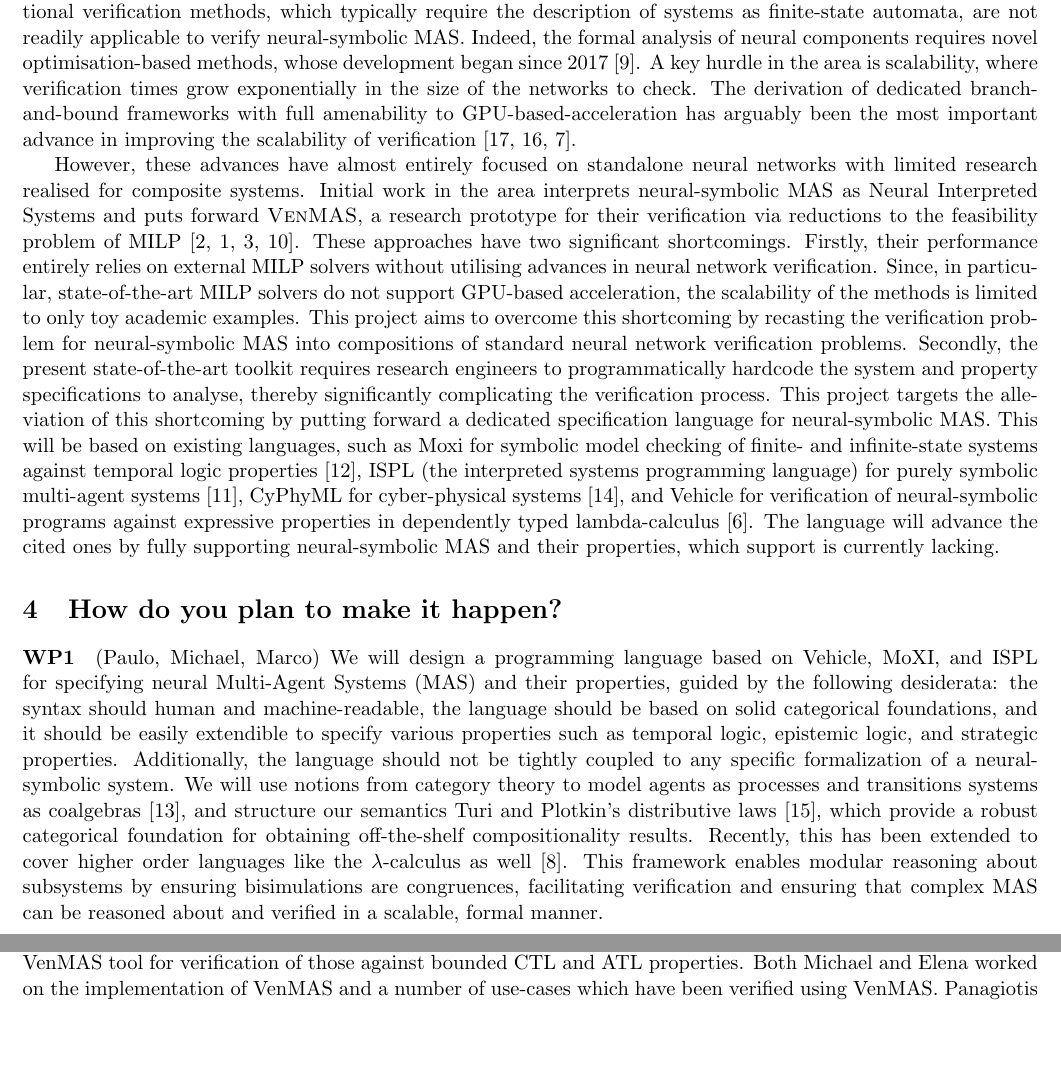
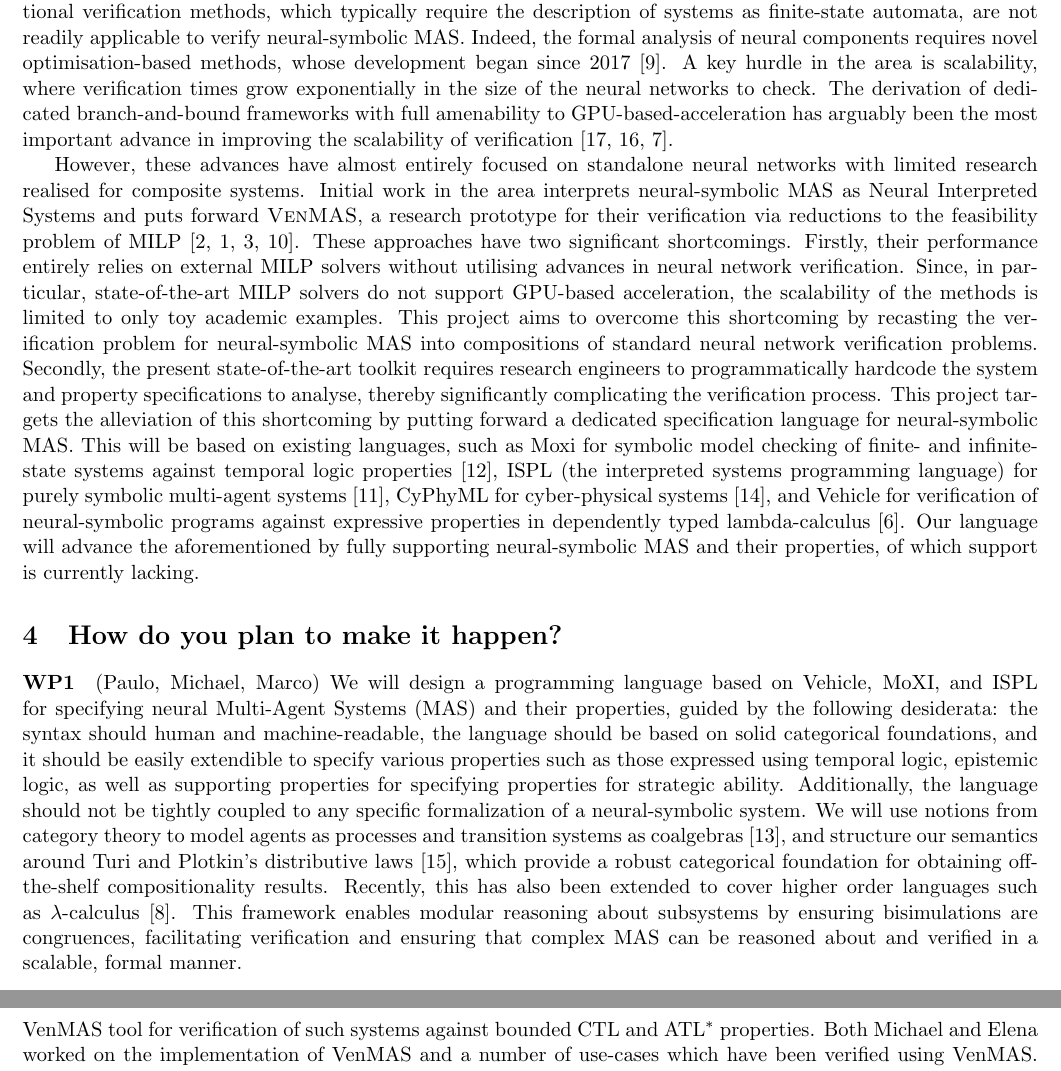
Before and after one commit to pkouvaros/aria, a LaTeX document (application.tex): two parts of pages 2 and 3 of 5 before the commit and two parts of pages 2 and 4 of 5 after it, joined at a grey line, cut so that both start at the same text. Compiled offline with pdfLaTeX.

Commit message:
Full pass

```diff
--- a/application.tex
+++ b/application.tex
@@ -197,7 +196,7 @@ verify neural-symbolic MAS. Indeed, the formal analysis of
 neural components requires novel optimisation-based methods,
 whose development began since 2017~\cite{Katz+17}. A key
 hurdle in the area is scalability, where verification times
-grow exponentially in the size of the networks to check. The
+grow exponentially in the size of the neural networks to check. The
 derivation of dedicated branch-and-bound frameworks with
 full amenability to GPU-based-acceleration has arguably been the
 most important advance in improving the scalability of
@@ -233,9 +232,9 @@ programming language) for purely symbolic multi-agent
 systems~\cite{LomuscioQR17}, CyPhyML for cyber-physical
 systems~\cite{Simko+13}, and Vehicle for verification of
 neural-symbolic programs against expressive properties in
-dependently typed lambda-calculus \cite{Daggitt+24}. The
-language will advance the cited ones by fully supporting
-neural-symbolic MAS and their properties, which support is
+dependently typed lambda-calculus \cite{Daggitt+24}. Our
+language will advance the aforementioned by fully supporting
+neural-symbolic MAS and their properties, of which  support is
 currently lacking.
 
 %VenMAS \cite{Akintunde+22b} is a research prototype that verifies
@@ -277,15 +276,14 @@ We will design a programming language based on Vehicle, MoXI, and ISPL for
 specifying neural Multi-Agent Systems (MAS) and their properties, guided by the
 following desiderata: the syntax should human and machine-readable, the language
 should be based on solid categorical foundations, and it should be easily
-extendible to specify various properties such as temporal logic, epistemic
-logic, and strategic properties. Additionally, the language should not be
+extendible to specify various properties such as those expressed using temporal logic, epistemic
+logic, as well as supporting properties for specifying properties for  strategic ability. Additionally, the language should not be
 tightly coupled to any specific formalization of a neural-symbolic system.  We
 will use notions from category theory to model agents as processes and
-transitions systems as coalgebras~\cite{Rutten00}, and structure our
-semantics Turi and Plotkin's distributive laws~\cite{TuriP97}, which provide a
+transition systems as coalgebras~\cite{Rutten00}, and structure our
+semantics around Turi and Plotkin's distributive laws~\cite{TuriP97}, which provide a
 robust categorical foundation for obtaining off-the-shelf compositionality
-results. Recently, this has been extended to cover higher order languages like
-the $\lambda$-calculus as well~\cite{GoncharovMSTU23}. This framework enables
+results. Recently, this has also been extended to cover higher order languages such as $\lambda$-calculus~\cite{GoncharovMSTU23}. This framework enables
 modular reasoning about subsystems by ensuring bisimulations are congruences,
 facilitating verification and ensuring that complex MAS can be reasoned about
 and verified in a scalable, formal manner.
@@ -423,8 +421,8 @@ team) to work on it?}
 Our team is uniquely placed to have the right expertise for this
 project. Michael, Elena and Panagiotis have introduced neural-symbolic
 multi-agent systems based on the Interpreted Systems semantics, and
-published the VenMAS tool for verification of those against bounded
-CTL and ATL properties.  Both Michael and Elena worked on the
+published the VenMAS tool for verification of such systems against bounded
+CTL and ATL$^*$ properties.  Both Michael and Elena worked on the
 implementation of VenMAS and a number of use-cases which have been
 verified using VenMAS.  Panagiotis is an expert of symbolic MAS,
 including parameterised systems where the exact number of the agents
```
Also changed, not shown: application.tex (11 more changed lines).
